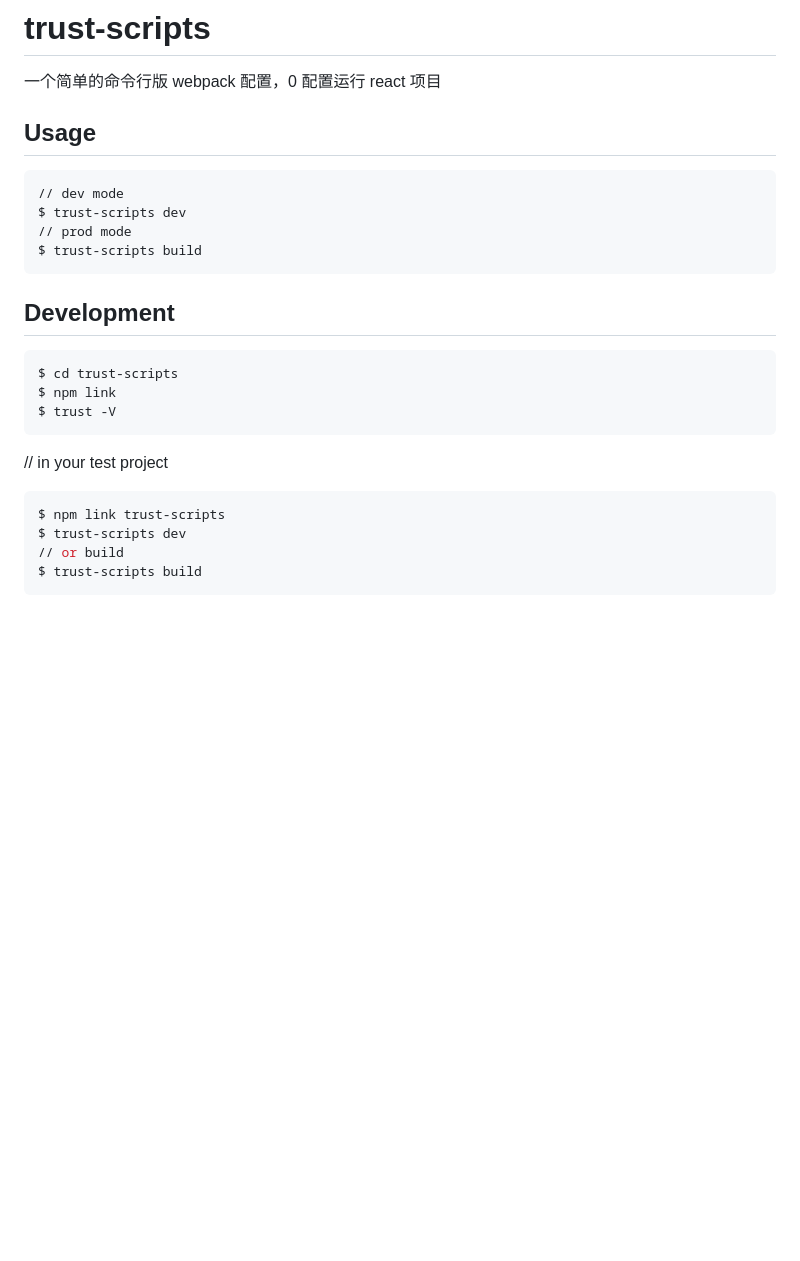
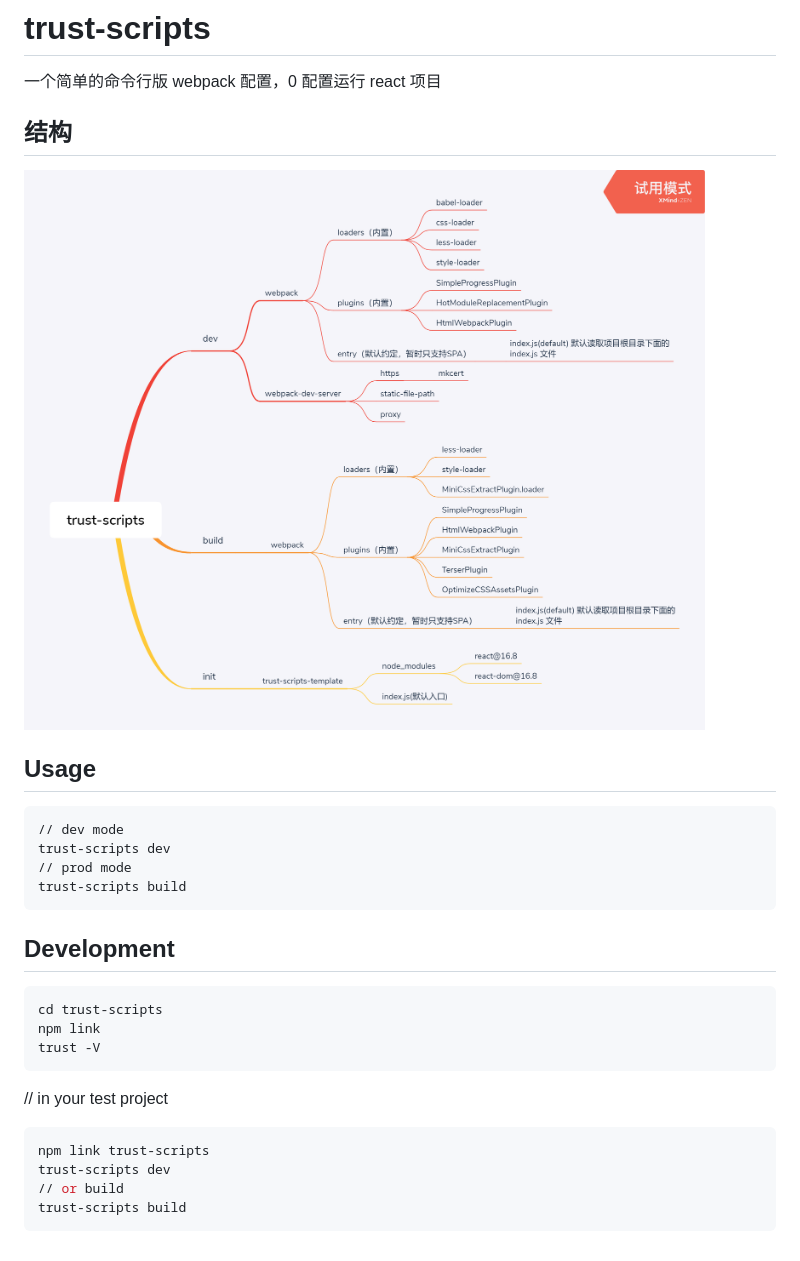
Before and after one commit to Beace/trust-scripts, a Markdown page: README.md, the part around the change. Drawn GitHub-style; pictures changed too: docs/trust-scripts.png (added); blank space fills up the shorter version.

Commit message:
feat: add docs

````diff
--- a/README.md
+++ b/README.md
@@ -1,30 +1,33 @@
 # trust-scripts
 
 一个简单的命令行版 webpack 配置，0 配置运行 react 项目
+
+## 结构
+
+![trust-scripts](./docs/trust-scripts.png)
 
 ## Usage
 
 ```sh
 // dev mode
-$ trust-scripts dev
+trust-scripts dev
 // prod mode
-$ trust-scripts build
+trust-scripts build
 ```
 
 ## Development
 
 ```sh
-$ cd trust-scripts
-$ npm link
-$ trust -V
+cd trust-scripts
+npm link
+trust -V
 ```
-
 
 // in your test project
 
 ```sh
-$ npm link trust-scripts
-$ trust-scripts dev
+npm link trust-scripts
+trust-scripts dev
 // or build
-$ trust-scripts build
+trust-scripts build
 ```
````
